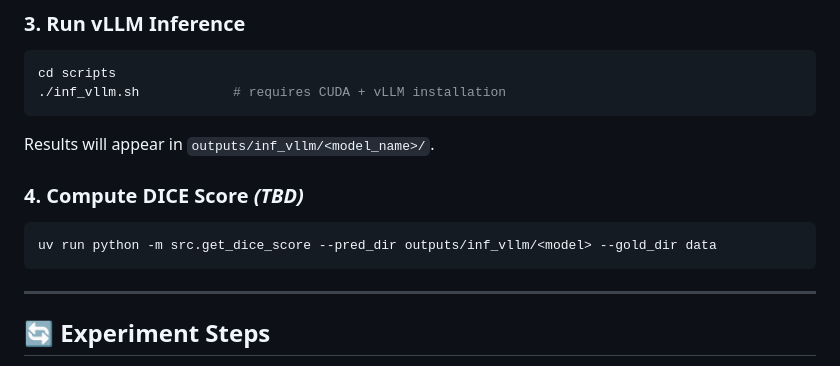
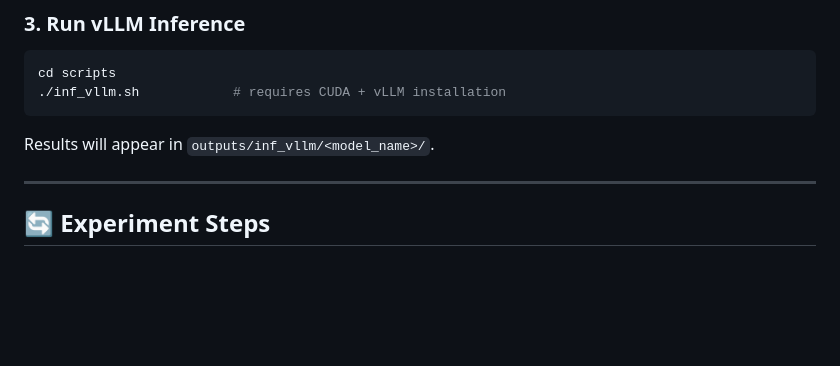
Before and after one commit to snuhcc/DICE-Bench, a Markdown page: README.md, the part around the change. Drawn GitHub-style; blank space fills up the shorter version.

````diff
--- a/README.md
+++ b/README.md
@@ -133,12 +133,6 @@ cd scripts
 
 Results will appear in `outputs/inf_vllm/<model_name>/`.
 
-### 4. Compute DICE Score *(TBD)*
-
-```bash
-uv run python -m src.get_dice_score --pred_dir outputs/inf_vllm/<model> --gold_dir data
-```
-
 ---
 
 ## 🔄 Experiment Steps
````
